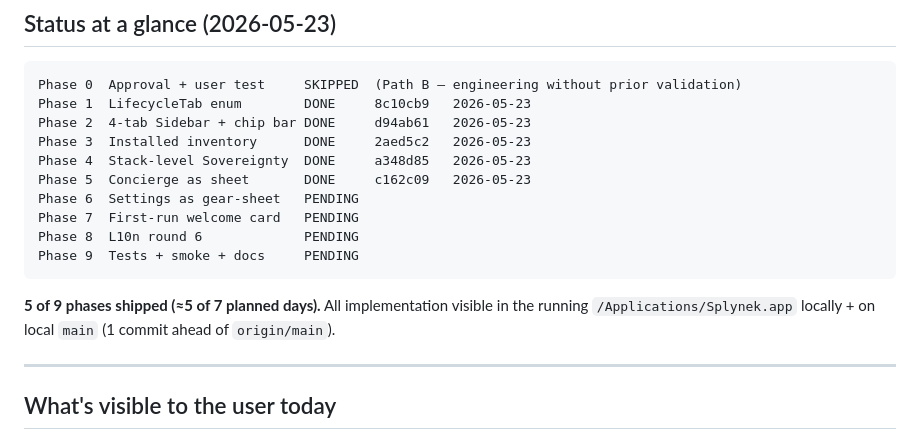
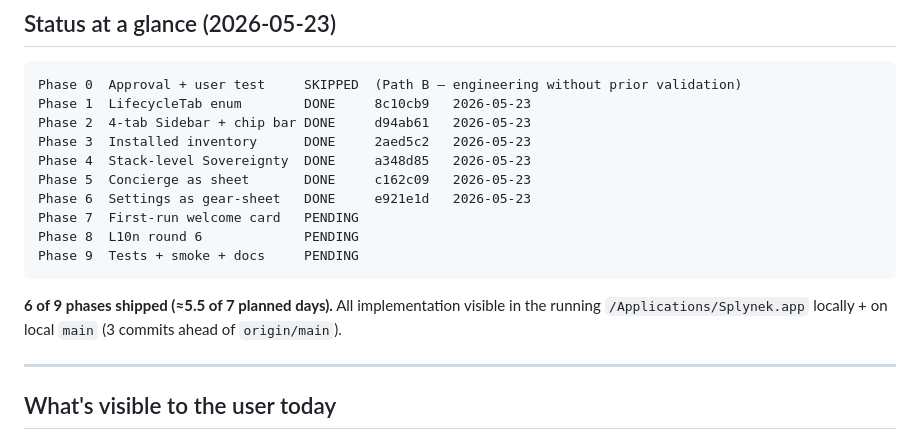
Before and after one commit to Splynek/splynek, a Markdown page: IA-V2-MIGRATION-STATUS.md, the part around one of its changes. Drawn GitHub-style.

````diff
--- a/IA-V2-MIGRATION-STATUS.md
+++ b/IA-V2-MIGRATION-STATUS.md
@@ -18,15 +18,15 @@ Phase 2  4-tab Sidebar + chip bar DONE     d94ab61   2026-05-23
 Phase 3  Installed inventory      DONE     2aed5c2   2026-05-23
 Phase 4  Stack-level Sovereignty  DONE     a348d85   2026-05-23
 Phase 5  Concierge as sheet       DONE     c162c09   2026-05-23
-Phase 6  Settings as gear-sheet   PENDING
+Phase 6  Settings as gear-sheet   DONE     e921e1d   2026-05-23
 Phase 7  First-run welcome card   PENDING
 Phase 8  L10n round 6             PENDING
 Phase 9  Tests + smoke + docs     PENDING
 ```
 
-**5 of 9 phases shipped (≈5 of 7 planned days).**  All
+**6 of 9 phases shipped (≈5.5 of 7 planned days).**  All
 implementation visible in the running `/Applications/Splynek.app`
-locally + on local `main` (1 commit ahead of `origin/main`).
+locally + on local `main` (3 commits ahead of `origin/main`).
 
 ---
 
````
Also changed, not shown: other parts of IA-V2-MIGRATION-STATUS.md (+15 -28 lines).
